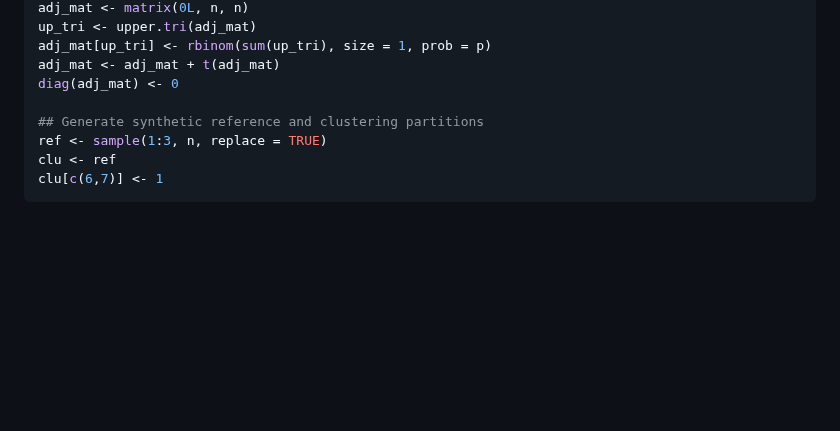
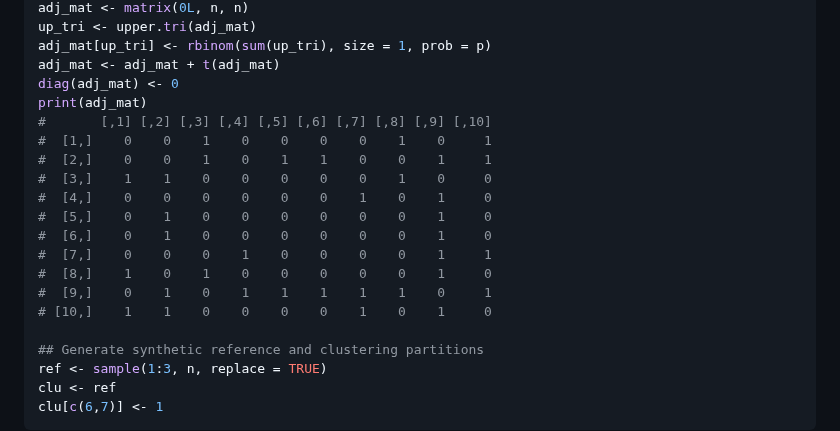
Before and after one commit to yinqiaoyan/spARI, a Markdown page: README.md, the part around the change. Drawn GitHub-style; blank space fills up the shorter version.

```diff
--- a/README.md
+++ b/README.md
@@ -232,6 +232,18 @@ up_tri <- upper.tri(adj_mat)
 adj_mat[up_tri] <- rbinom(sum(up_tri), size = 1, prob = p)
 adj_mat <- adj_mat + t(adj_mat)
 diag(adj_mat) <- 0
+print(adj_mat)
+#       [,1] [,2] [,3] [,4] [,5] [,6] [,7] [,8] [,9] [,10]
+#  [1,]    0    0    1    0    0    0    0    1    0     1
+#  [2,]    0    0    1    0    1    1    0    0    1     1
+#  [3,]    1    1    0    0    0    0    0    1    0     0
+#  [4,]    0    0    0    0    0    0    1    0    1     0
+#  [5,]    0    1    0    0    0    0    0    0    1     0
+#  [6,]    0    1    0    0    0    0    0    0    1     0
+#  [7,]    0    0    0    1    0    0    0    0    1     1
+#  [8,]    1    0    1    0    0    0    0    0    1     0
+#  [9,]    0    1    0    1    1    1    1    1    0     1
+# [10,]    1    1    0    0    0    0    1    0    1     0
 
 ## Generate synthetic reference and clustering partitions
 ref <- sample(1:3, n, replace = TRUE)
```
